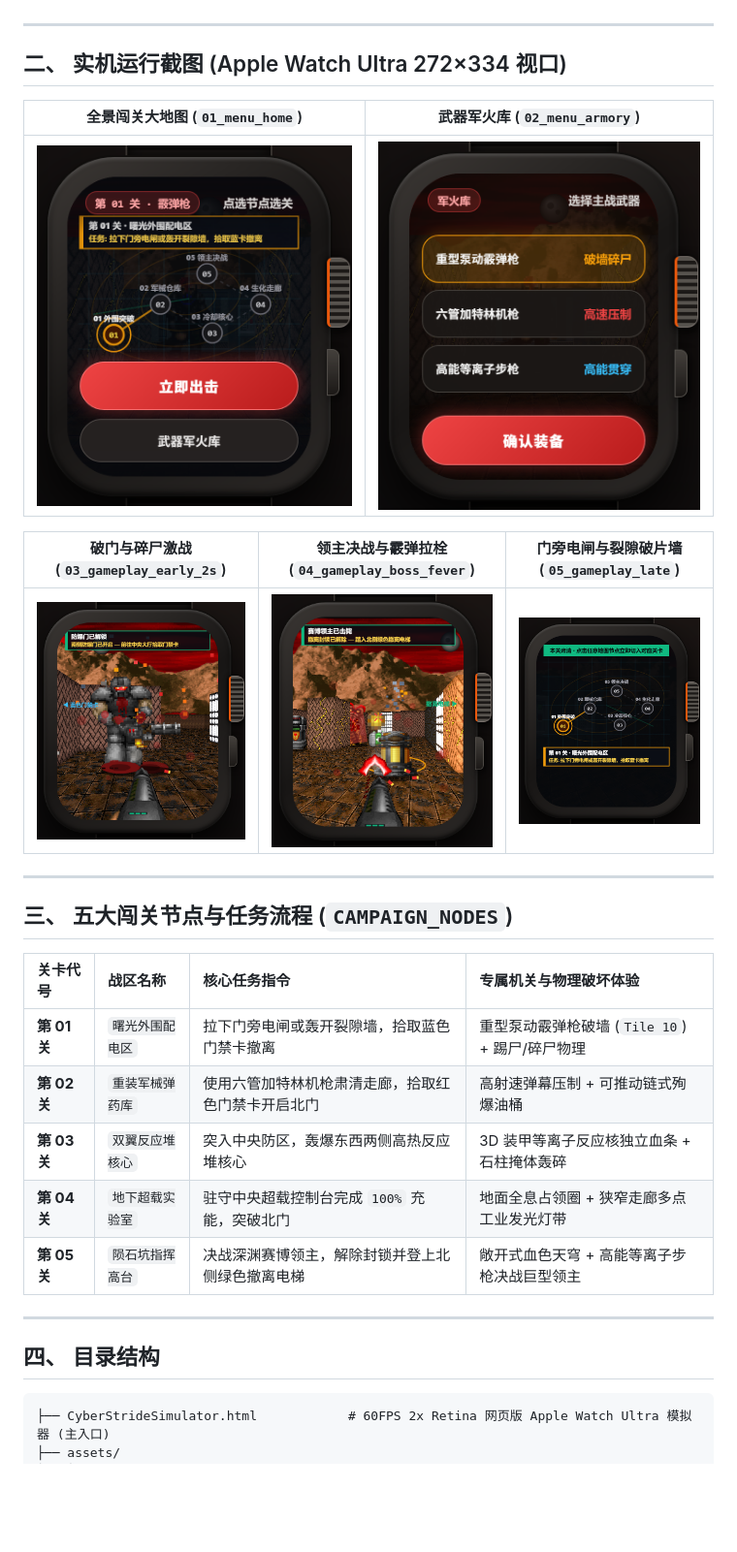
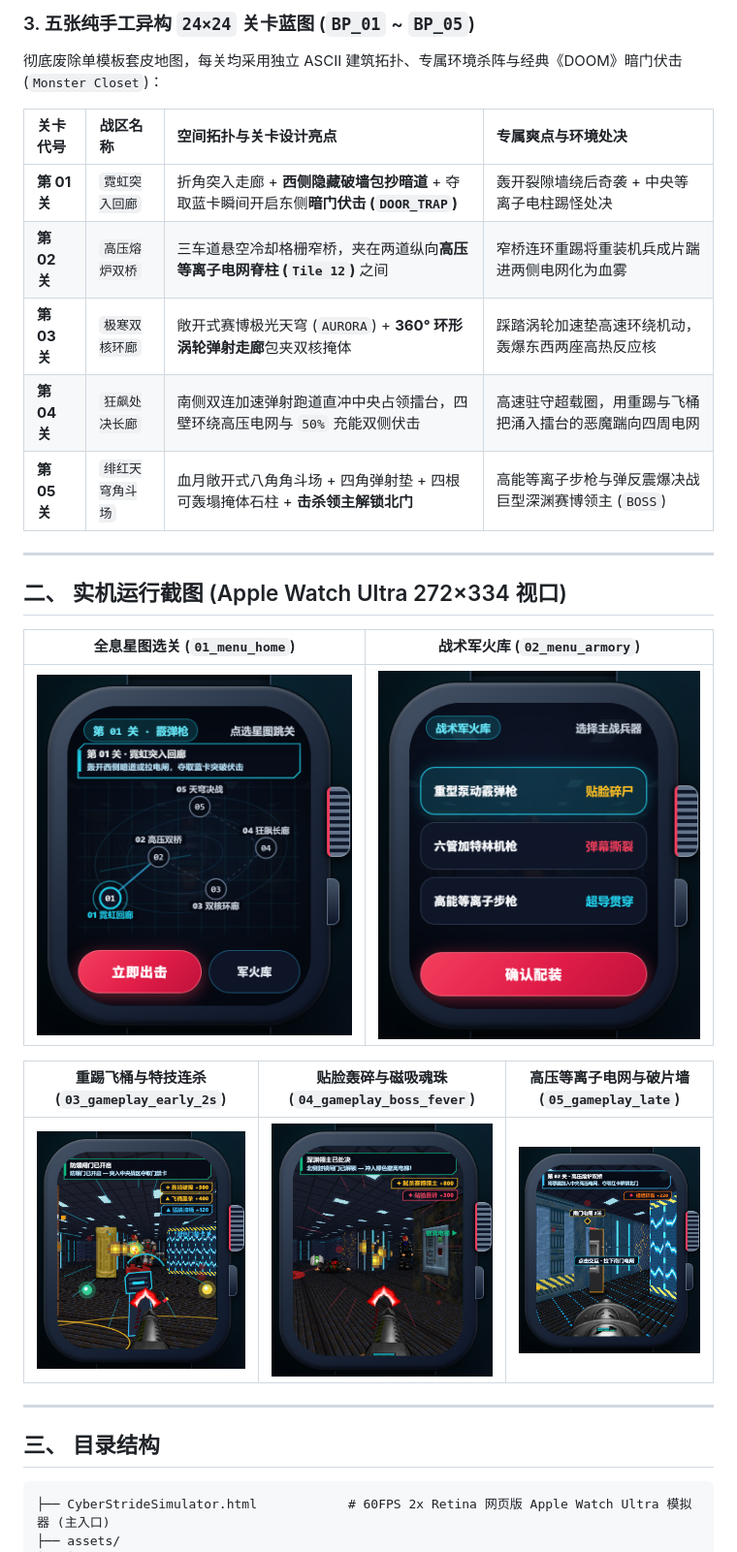
Before and after one commit to Alkaline-Milk-Hotel/helios-protocol-watch, a Markdown page: README.md, the part around one of its changes. Shown at 97% size. Drawn GitHub-style; pictures changed too: Preview/playtest_output/01_menu_home.png, Preview/playtest_output/02_menu_armory.png, Preview/playtest_output/03_gameplay_early_2s.png; blank space fills up the shorter version.

````diff
--- a/README.md
+++ b/README.md
@@ -27,7 +27,17 @@
+### 3. 五张纯手工异构 `24×24` 关卡蓝图 (`BP_01` ~ `BP_05`)
+彻底废除单模板套皮地图，每关均采用独立 ASCII 建筑拓扑、专属环境杀阵与经典《DOOM》暗门伏击 (`Monster Closet`)：
+
+| 关卡代号 | 战区名称 | 空间拓扑与关卡设计亮点 | 专属爽点与环境处决 |
+| :--- | :--- | :--- | :--- |
+| **第 01 关** | `霓虹突入回廊` | 折角突入走廊 + **西侧隐藏破墙包抄暗道** + 夺取蓝卡瞬间开启东侧**暗门伏击 (`DOOR_TRAP`)** | 轰开裂隙墙绕后奇袭 + 中央等离子电柱踢怪处决 |
+| **第 02 关** | `高压熔炉双桥` | 三车道悬空冷却格栅窄桥，夹在两道纵向**高压等离子电网脊柱 (`Tile 12`)** 之间 | 窄桥连环重踢将重装机兵成片踹进两侧电网化为血雾 |
+| **第 03 关** | `极寒双核环廊` | 敞开式赛博极光天穹 (`AURORA`) + **360° 环形涡轮弹射走廊**包夹双核掩体 | 踩踏涡轮加速垫高速环绕机动，轰爆东西两座高热反应核 |
+| **第 04 关** | `狂飙处决长廊` | 南侧双连加速弹射跑道直冲中央占领擂台，四壁环绕高压电网与 `50%` 充能双侧伏击 | 高速驻守超载圈，用重踢与飞桶把涌入擂台的恶魔踹向四周电网 |
+| **第 05 关** | `绯红天穹角斗场` | 血月敞开式八角角斗场 + 四角弹射垫 + 四根可轰塌掩体石柱 + **击杀领主解锁北门** | 高能等离子步枪与弹反震爆决战巨型深渊赛博领主 (`BOSS`) |
 
 ---
 
 ## 二、 实机运行截图 (Apple Watch Ultra 272×334 视口)
 
-| 全景闯关大地图 (`01_menu_home`) | 武器军火库 (`02_menu_armory`) |
+| 全息星图选关 (`01_menu_home`) | 战术军火库 (`02_menu_armory`) |
 | :---: | :---: |
@@ -35,3 +45,3 @@
 
-| 破门与碎尸激战 (`03_gameplay_early_2s`) | 领主决战与霰弹拉栓 (`04_gameplay_boss_fever`) | 门旁电闸与裂隙破片墙 (`05_gameplay_late`) |
+| 重踢飞桶与特技连杀 (`03_gameplay_early_2s`) | 贴脸轰碎与磁吸魂珠 (`04_gameplay_boss_fever`) | 高压等离子电网与破片墙 (`05_gameplay_late`) |
 | :---: | :---: | :---: |
@@ -39,19 +49,7 @@
 
 ---
 
-## 三、 五大闯关节点与任务流程 (`CAMPAIGN_NODES`)
-
-| 关卡代号 | 战区名称 | 核心任务指令 | 专属机关与物理破坏体验 |
-| :--- | :--- | :--- | :--- |
-| **第 01 关** | `曙光外围配电区` | 拉下门旁电闸或轰开裂隙墙，拾取蓝色门禁卡撤离 | 重型泵动霰弹枪破墙 (`Tile 10`) + 踢尸/碎尸物理 |
-| **第 02 关** | `重装军械弹药库` | 使用六管加特林机枪肃清走廊，拾取红色门禁卡开启北门 | 高射速弹幕压制 + 可推动链式殉爆油桶 |
-| **第 03 关** | `双翼反应堆核心` | 突入中央防区，轰爆东西两侧高热反应堆核心 | 3D 装甲等离子反应核独立血条 + 石柱掩体轰碎 |
-| **第 04 关** | `地下超载实验室` | 驻守中央超载控制台完成 `100%` 充能，突破北门 | 地面全息占领圈 + 狭窄走廊多点工业发光灯带 |
-| **第 05 关** | `陨石坑指挥高台` | 决战深渊赛博领主，解除封锁并登上北侧绿色撤离电梯 | 敞开式血色天穹 + 高能等离子步枪决战巨型领主 |
-
----
-
-## 四、 目录结构
+## 三、 目录结构
 
 ```text
 ├── CyberStrideSimulator.html            # 60FPS 2x Retina 网页版 Apple Watch Ultra 模拟器 (主入口)
````
Also changed, not shown: other parts of README.md (+26 -25 lines), Preview/playtest_output/00_full_simulator.png, 4 other files.
